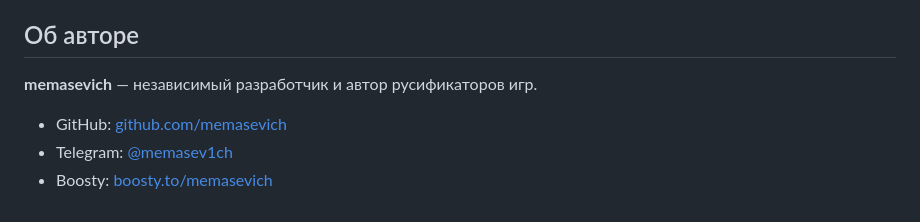
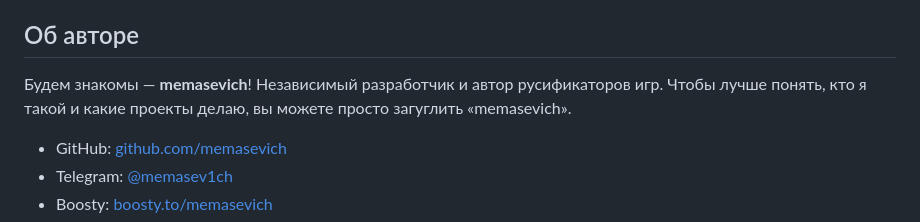
Before and after one commit to memasevich/Bitburner_ru, a Markdown page: README.md, the part around the change. Drawn GitHub-style.

Commit message:
README: обновление приветствия и описания в разделе 'Об авторе'

```diff
--- a/README.md
+++ b/README.md
@@ -121,7 +121,7 @@ Steam восстановит оригинальные файлы, а русиф
 
 ## Об авторе
 
-**memasevich** — независимый разработчик и автор русификаторов игр.
+Будем знакомы — **memasevich**! Независимый разработчик и автор русификаторов игр. Чтобы лучше понять, кто я такой и какие проекты делаю, вы можете просто загуглить «memasevich».
 
 - GitHub: [github.com/memasevich](https://github.com/memasevich)
 - Telegram: [@memasev1ch](https://t.me/memasev1ch)
```
